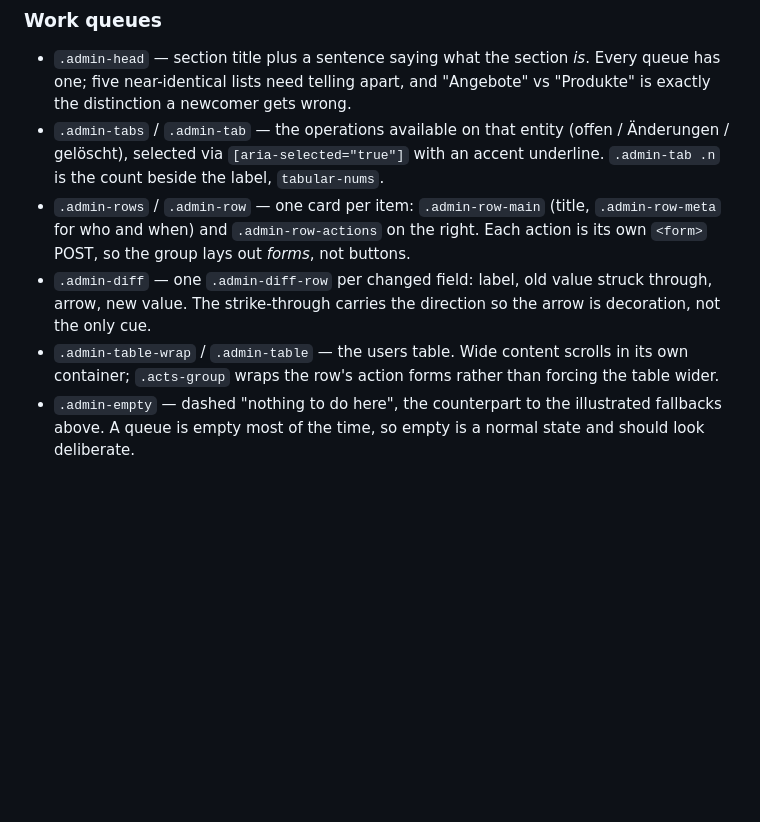
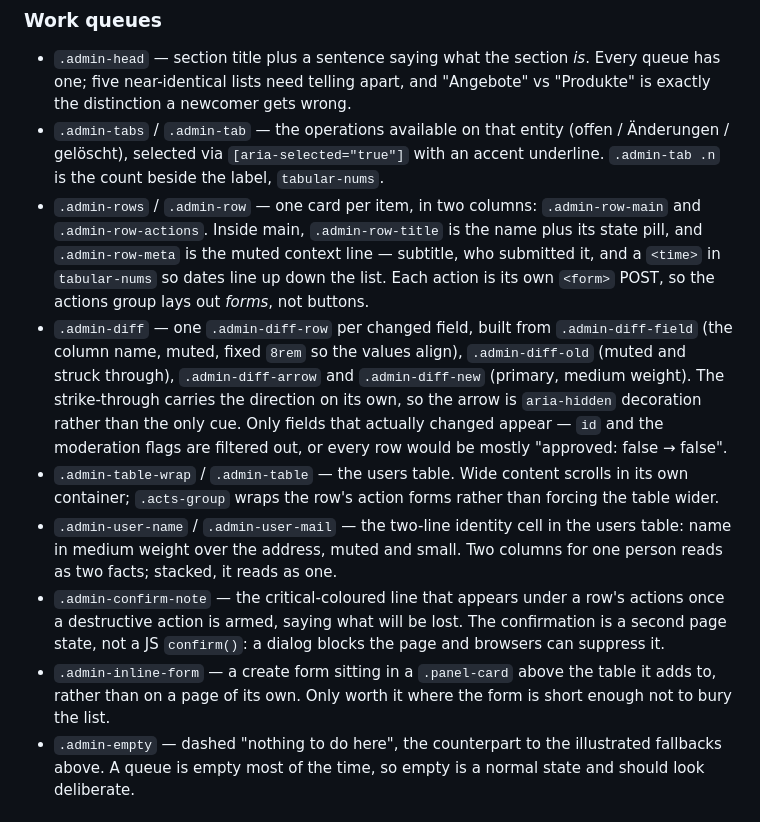
Before and after one commit to whati001/bauernkarte, a Markdown page: DESIGN.md, the part around one of its changes. Rendered like a GitHub page; blank space fills up the shorter version.

```diff
--- a/DESIGN.md
+++ b/DESIGN.md
@@ -232,16 +263,35 @@ else — moderation is part of the product, not a separate tool.
   (offen / Änderungen / gelöscht), selected via `[aria-selected="true"]`
   with an accent underline. `.admin-tab .n` is the count beside the
   label, `tabular-nums`.
-- `.admin-rows` / `.admin-row` — one card per item: `.admin-row-main`
-  (title, `.admin-row-meta` for who and when) and `.admin-row-actions`
-  on the right. Each action is its own `<form>` POST, so the group lays
-  out *forms*, not buttons.
-- `.admin-diff` — one `.admin-diff-row` per changed field: label, old
-  value struck through, arrow, new value. The strike-through carries the
-  direction so the arrow is decoration, not the only cue.
+- `.admin-rows` / `.admin-row` — one card per item, in two columns:
+  `.admin-row-main` and `.admin-row-actions`. Inside main,
+  `.admin-row-title` is the name plus its state pill, and
+  `.admin-row-meta` is the muted context line — subtitle, who submitted
+  it, and a `<time>` in `tabular-nums` so dates line up down the list.
+  Each action is its own `<form>` POST, so the actions group lays out
+  *forms*, not buttons.
+- `.admin-diff` — one `.admin-diff-row` per changed field, built from
+  `.admin-diff-field` (the column name, muted, fixed `8rem` so the
+  values align), `.admin-diff-old` (muted and struck through),
+  `.admin-diff-arrow` and `.admin-diff-new` (primary, medium weight).
+  The strike-through carries the direction on its own, so the arrow is
+  `aria-hidden` decoration rather than the only cue. Only fields that
+  actually changed appear — `id` and the moderation flags are filtered
+  out, or every row would be mostly "approved: false → false".
 - `.admin-table-wrap` / `.admin-table` — the users table. Wide content
   scrolls in its own container; `.acts-group` wraps the row's action
   forms rather than forcing the table wider.
+- `.admin-user-name` / `.admin-user-mail` — the two-line identity cell in
+  the users table: name in medium weight over the address, muted and
+  small. Two columns for one person reads as two facts; stacked, it reads
+  as one.
+- `.admin-confirm-note` — the critical-coloured line that appears under a
+  row's actions once a destructive action is armed, saying what will be
+  lost. The confirmation is a second page state, not a JS `confirm()`:
+  a dialog blocks the page and browsers can suppress it.
+- `.admin-inline-form` — a create form sitting in a `.panel-card` above
+  the table it adds to, rather than on a page of its own. Only worth it
+  where the form is short enough not to bury the list.
 - `.admin-empty` — dashed "nothing to do here", the counterpart to the
   illustrated fallbacks above. A queue is empty most of the time, so
   empty is a normal state and should look deliberate.
```
Also changed, not shown: other parts of DESIGN.md (+31 -0 lines).
